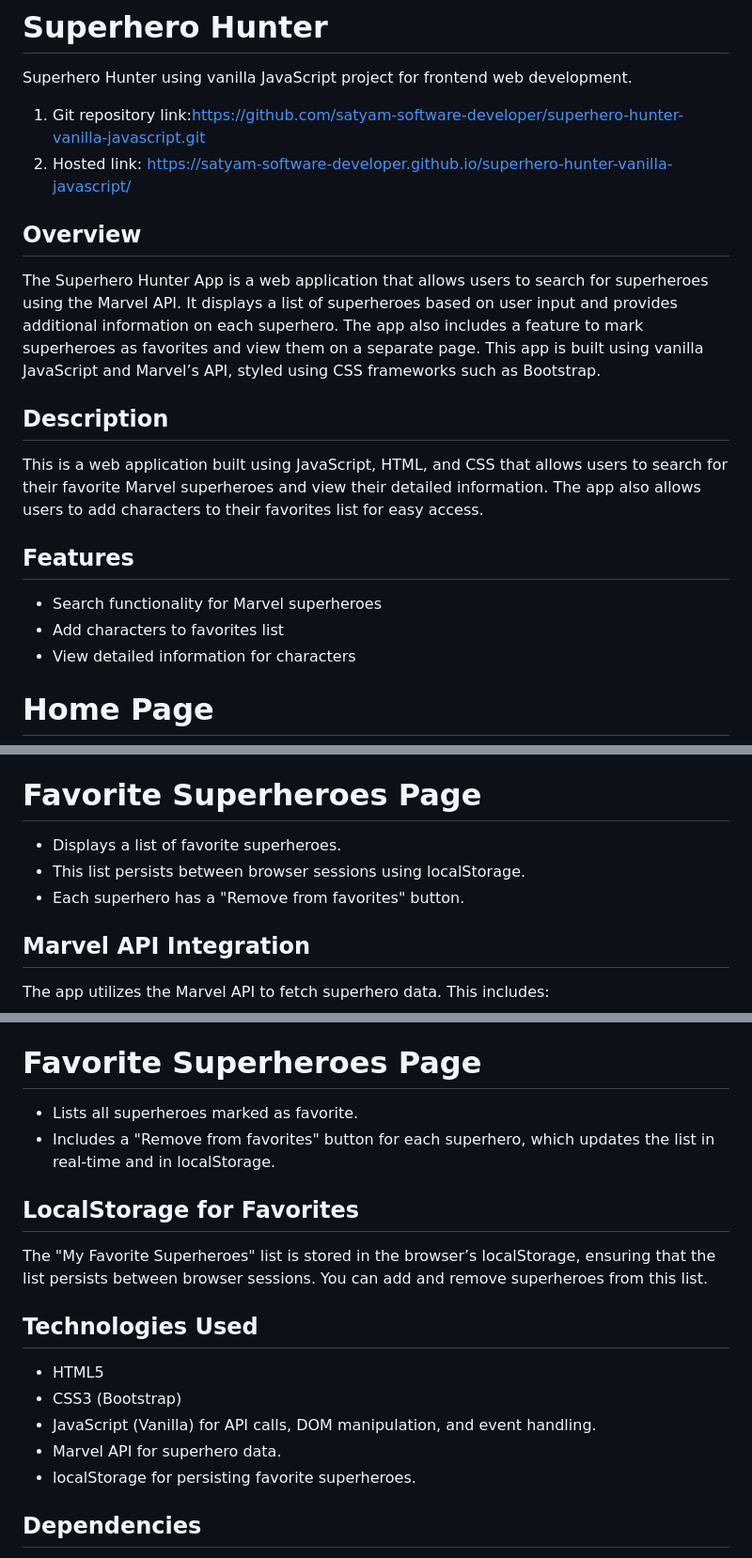
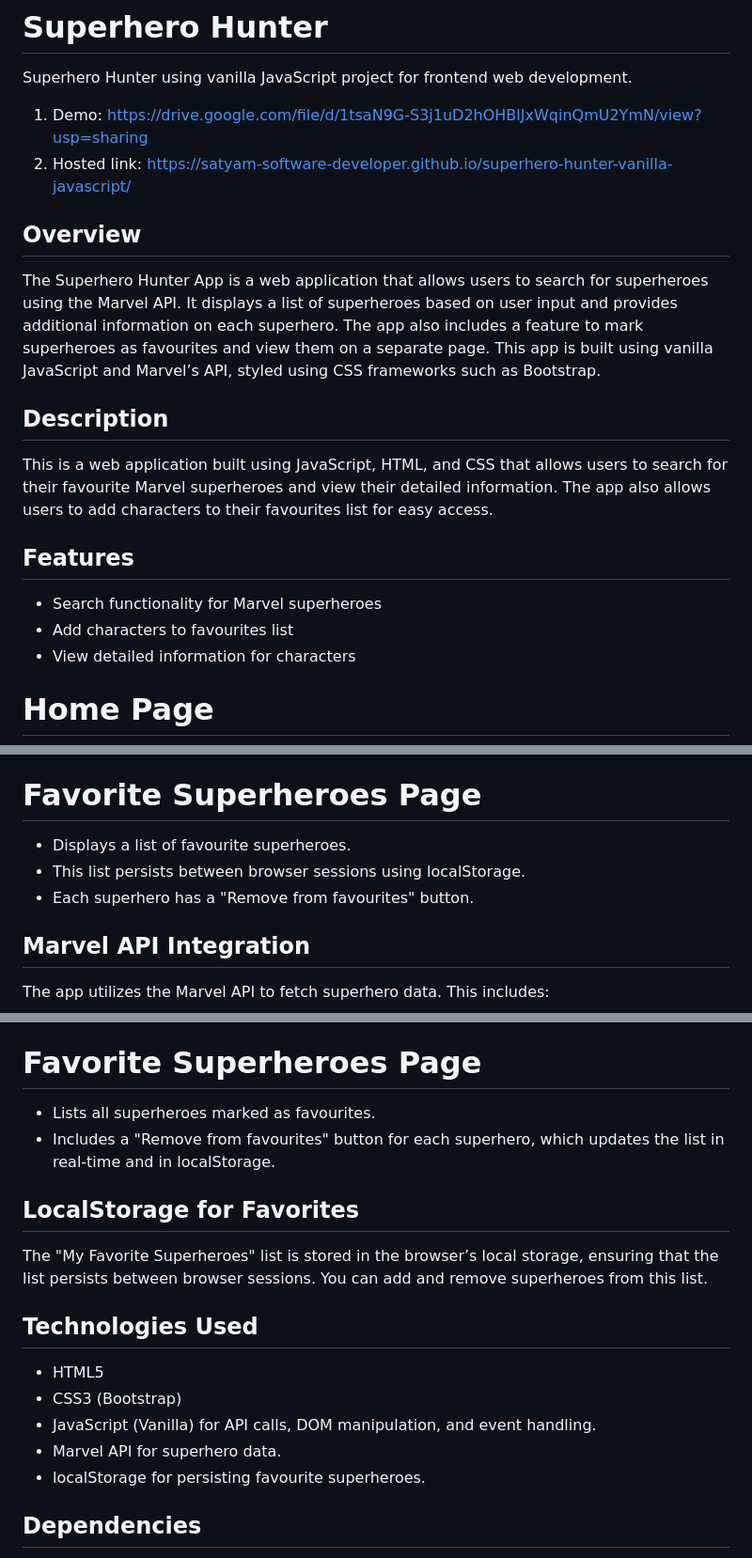
Before and after one commit to satyam-software-developer/superhero-hunter-vanilla-javascript, a Markdown page: README.md, 3 parts joined by grey strips. Shown at 94% size. Drawn GitHub-style.

```diff
--- a/README.md
+++ b/README.md
@@ -2,21 +2,21 @@
 
 Superhero Hunter using vanilla JavaScript project for frontend web development.
 
-1. Git repository link:https://github.com/satyam-software-developer/superhero-hunter-vanilla-javascript.git
+1. Demo: https://drive.google.com/file/d/1tsaN9G-S3j1uD2hOHBlJxWqinQmU2YmN/view?usp=sharing
 2. Hosted link: https://satyam-software-developer.github.io/superhero-hunter-vanilla-javascript/
 
 ## Overview
 
-The Superhero Hunter App is a web application that allows users to search for superheroes using the Marvel API. It displays a list of superheroes based on user input and provides additional information on each superhero. The app also includes a feature to mark superheroes as favorites and view them on a separate page. This app is built using vanilla JavaScript and Marvel’s API, styled using CSS frameworks such as Bootstrap.
+The Superhero Hunter App is a web application that allows users to search for superheroes using the Marvel API. It displays a list of superheroes based on user input and provides additional information on each superhero. The app also includes a feature to mark superheroes as favourites and view them on a separate page. This app is built using vanilla JavaScript and Marvel’s API, styled using CSS frameworks such as Bootstrap.
 
 ## Description
 
-This is a web application built using JavaScript, HTML, and CSS that allows users to search for their favorite Marvel superheroes and view their detailed information. The app also allows users to add characters to their favorites list for easy access.
+This is a web application built using JavaScript, HTML, and CSS that allows users to search for their favourite Marvel superheroes and view their detailed information. The app also allows users to add characters to their favourites list for easy access.
 
 ## Features
 
 - Search functionality for Marvel superheroes
-- Add characters to favorites list
+- Add characters to favourites list
 - View detailed information for characters
 
 # Home Page
@@ -32,9 +32,9 @@ This is a web application built using JavaScript, HTML, and CSS that allows user
 
 # Favorite Superheroes Page
 
-- Displays a list of favorite superheroes.
+- Displays a list of favourite superheroes.
 - This list persists between browser sessions using localStorage.
-- Each superhero has a "Remove from favorites" button.
+- Each superhero has a "Remove from favourites" button.
 
 ## Marvel API Integration
 
@@ -66,12 +66,12 @@ To use the Marvel API, we need to generate a hash using a combination of:
 
 # Favorite Superheroes Page
 
-- Lists all superheroes marked as favorite.
-- Includes a "Remove from favorites" button for each superhero, which updates the list in real-time and in localStorage.
+- Lists all superheroes marked as favourites.
+- Includes a "Remove from favourites" button for each superhero, which updates the list in real-time and in localStorage.
 
 ## LocalStorage for Favorites
 
-The "My Favorite Superheroes" list is stored in the browser’s localStorage, ensuring that the list persists between browser sessions. You can add and remove superheroes from this list.
+The "My Favorite Superheroes" list is stored in the browser’s local storage, ensuring that the list persists between browser sessions. You can add and remove superheroes from this list.
 
 ## Technologies Used
 
@@ -79,7 +79,7 @@ The "My Favorite Superheroes" list is stored in the browser’s localStorage, en
 - CSS3 (Bootstrap)
 - JavaScript (Vanilla) for API calls, DOM manipulation, and event handling.
 - Marvel API for superhero data.
-- localStorage for persisting favorite superheroes.
+- localStorage for persisting favourite superheroes.
 
 ## Dependencies
 
```
Also changed, not shown: other parts of README.md (+3 -7 lines).
